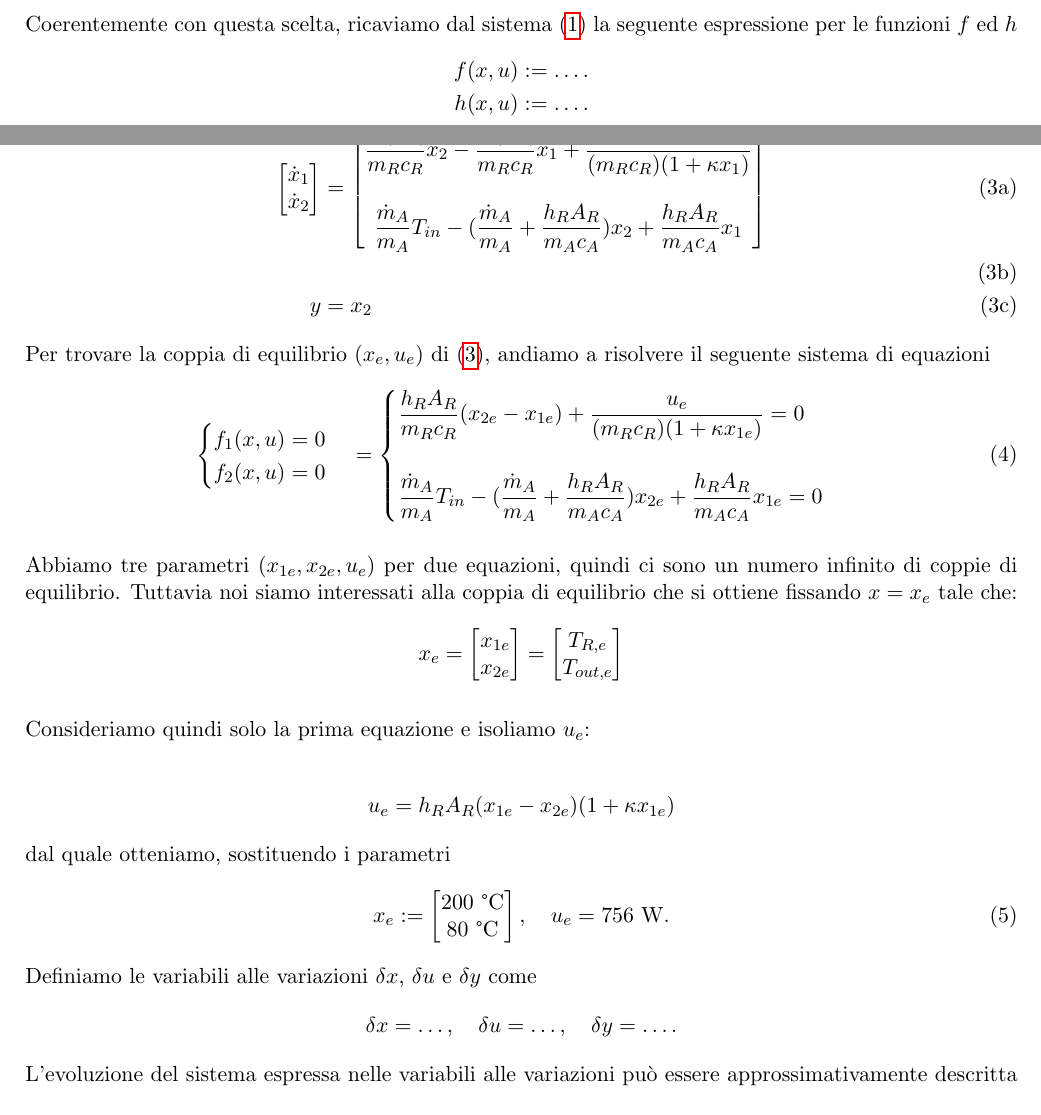
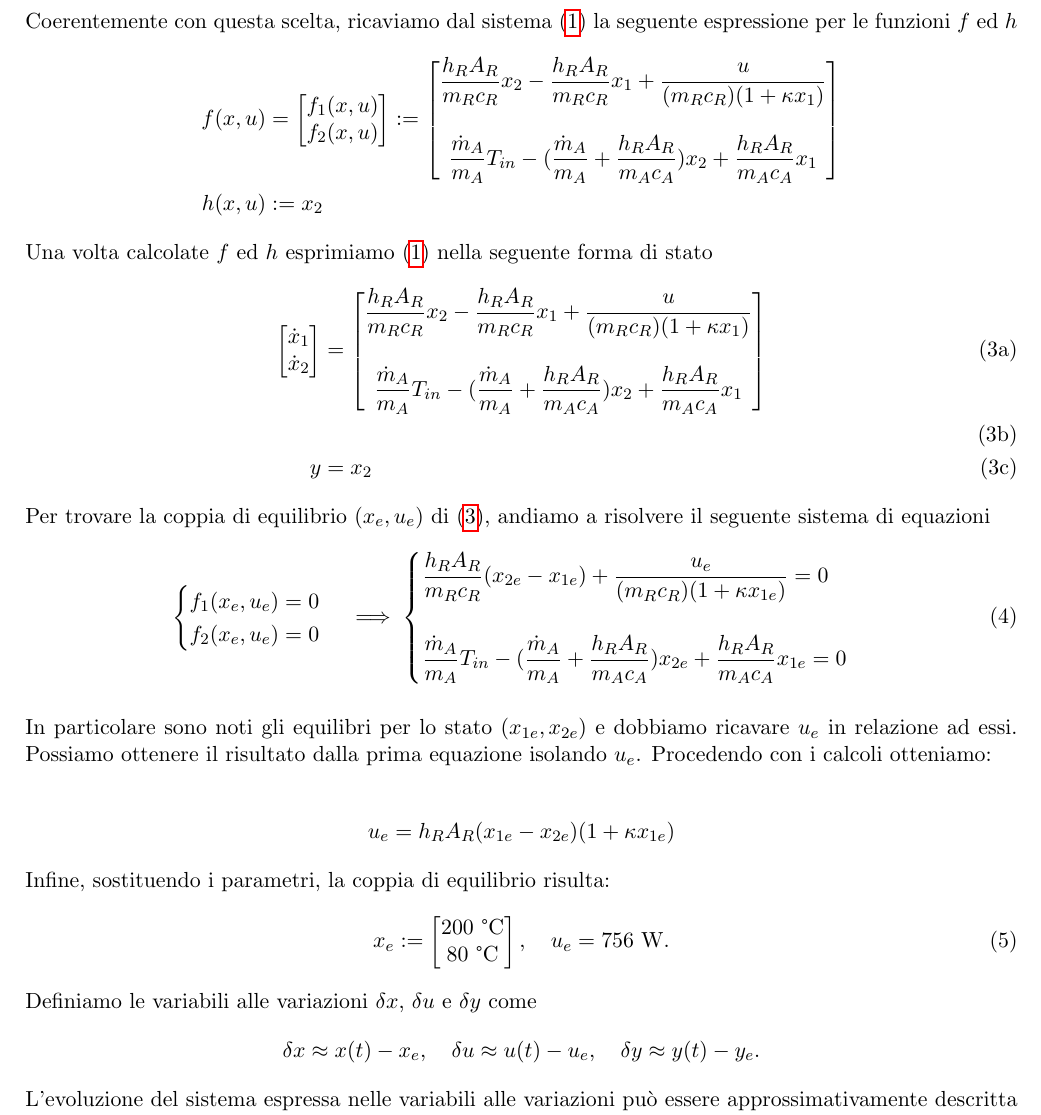
Before and after one commit to giacoj/controllo_scaldatore_elettrico, a LaTeX document (report/progetto.tex): two parts of pages 1 and 2 of 9 before the commit and part of page 2 of 9 after it, the two joined at a grey line, cut so that both start at the same text. Compiled offline with pdfLaTeX.

```diff
--- a/report/progetto.tex
+++ b/report/progetto.tex
@@ -124,9 +124,18 @@
 Coerentemente con questa scelta, ricaviamo dal sistema~\eqref{eq:system} la seguente espressione per le funzioni $f$ ed $h$
 %
 \begin{align*}
-	f(x,u) &:= \dots.
+	f(x,u) &=  \begin{bmatrix}
+		f_1 (x,u)
+		\\
+		f_2 (x,u)
+	\end{bmatrix}
+    :=
+    \begin{bmatrix}
+		\myalpha x_2 - \myalpha x_1 + \dfrac{u}{(m_Rc_R)(1+\kappa x_1)} \\ \\
+		\mygamma T_{in} - (\mygamma + \myphi) x_2 + \myphi x_1
+	\end{bmatrix}
 	\\
-	h(x,u) &:= \dots.
+	h(x,u) &:= x_{2}
 \end{align*}
 %
 Una volta calcolate $f$ ed $h$ esprimiamo~\eqref{eq:system} nella seguente forma di stato
@@ -152,34 +161,22 @@
 %
 \begin{align}
 	\begin{cases}
-		f_1(x, u) = 0\\
-		f_2(x, u) = 0
+		f_1(x_e, u_e) = 0\\
+		f_2(x_e, u_e) = 0
 	\end{cases}
-	=
+	\implies
 	\begin{cases}
 		\myalpha ( x_{2e} - x_{1e}) + \dfrac{u_e}{(m_Rc_R)(1 + \kappa x_{1e})} = 0\\ \\
 		\mygamma T_{in} - (\mygamma + \myphi) x_{2e} + \myphi x_{1e} = 0
 	\end{cases}
 \end{align}\\
-Abbiamo tre parametri $(x_{1e}, x_{2e}, u_e)$ per due equazioni, quindi ci sono un numero infinito di coppie di equilibrio.
-Tuttavia noi siamo interessati alla coppia di equilibrio che si ottiene fissando $x = x_e$ tale che:
-\begin{align*}
-	x_e = \begin{bmatrix}
-		x_{1e}\\
-		x_{2e}
-	\end{bmatrix}
-	=
-	\begin{bmatrix}
-		T_{R,e}\\
-		T_{out,e}
-	\end{bmatrix}
-\end{align*}\\
-Consideriamo quindi solo la prima equazione e isoliamo $u_e$:\\
+In particolare sono noti gli equilibri per lo stato $(x_{1e}, x_{2e})$ e dobbiamo ricavare $u_e$ in relazione ad essi.
+Possiamo ottenere il risultato dalla prima equazione isolando $u_e$. Procedendo con i calcoli otteniamo:\\
 \begin{align*}
 	u_e = h_RA_R(x_{1e}-x_{2e})(1+\kappa x_{1e})
 \end{align*}
 %
-dal quale otteniamo, sostituendo i parametri
+Infine, sostituendo i parametri, la coppia di equilibrio risulta:
 %
 \begin{align}
 	x_e := \begin{bmatrix}
@@ -191,11 +188,11 @@
 Definiamo le variabili alle variazioni $\delta x$, $\delta u$ e $\delta y$ come
 %
 \begin{align*}
-	\delta x &= \dots,
+	\delta x \approx x(t) -x_e,
 	\quad
-	\delta u = \dots,
+	\delta u \approx u(t) -u_e,
 	\quad
-	\delta y = \dots.
+	\delta y \approx y(t) -y_e.
 \end{align*}
 %
 L'evoluzione del sistema espressa nelle variabili alle variazioni pu\`o essere approssimativamente descritta mediante il seguente sistema lineare
@@ -209,17 +206,51 @@
 \end{subequations}
 %
 dove le matrici $A$, $B$, $C$ e $D$ vengono calcolate come
+
 %
 \renewcommand{\arraystretch}{2}
 \begin{subequations}\label{eq:matrices}
 \begin{align}
-	A &= \begin{bmatrix}
+	A &=
+    \begin{bmatrix}
+    \left.\dfrac{\partial f_1(x,u)}{\partial x_1}\right|_{x_e,u_e} &
+    \left.\dfrac{\partial f_1(x,u)}{\partial x_2}\right|_{x_e,u_e} \\
+    \left.\dfrac{\partial f_2(x,u)}{\partial x_1}\right|_{x_e,u_e} &
+    \left.\dfrac{\partial f_2(x,u)}{\partial x_2}\right|_{x_e,u_e}
+    \end{bmatrix}
+    =
+    \begin{bmatrix}
 		-(\myalpha + \mybeta \dfrac{u_e\kappa}{(1+\kappa x_{1e})^2}) & \myalpha \\
 		\myphi & - \myphi - \mygamma
-	\end{bmatrix}
+	\end{bmatrix}\\
+    &=
+    \begin{bmatrix}
+    -1.05 & -0.45 \\
+    -0.35 & -0.95
+    \end{bmatrix}
 	\\ \\
-	B &= \begin{bmatrix}
+	B &=
+    \begin{bmatrix}
+    \left.\dfrac{\partial f_1(x,u)}{\partial u}\right|_{x_e,u_e} \\
+    \left.\dfrac{\partial f_2(x,u)}{\partial u}\right|_{x_e,u_e}
+\end{bmatrix}
+    =
+    \begin{bmatrix}
 		\dfrac{1}{(m_Rc_R)(1+\kappa x_{1e})}\\
 		0
 	\end{bmatrix}
+    =
+    \begin{bmatrix}
+    2.407\cdot 10^{-5} \\
+    0
+    \end{bmatrix},
 	\\ \\
+	C &=
+    \begin{bmatrix}
+    \left.\dfrac{\partial h(x,u)}{\partial x_1}\right|_{x_e,u_e} &
+    \left.\dfrac{\partial h(x,u)}{\partial x_2}\right|_{x_e,u_e}
+    \end{bmatrix}
+=
+\begin{bmatrix}
+0 & 1
+\end{bmatrix}
@@ -229,5 +257,12 @@
 	\\ \\
-	D &= 0.
+	D &=
+    \begin{bmatrix}
+    \left.\dfrac{\partial h(x,u)}{\partial u}\right|_{x_e,u_e}
+    \end{bmatrix}
+    =
+    \begin{bmatrix}
+    0
+    \end{bmatrix}
 \end{align}
 \end{subequations}
 \renewcommand{\arraystretch}{1}
```
Also changed, not shown: images/G_diagram.pdf (added), report/progetto.tex (44 more changed lines).
